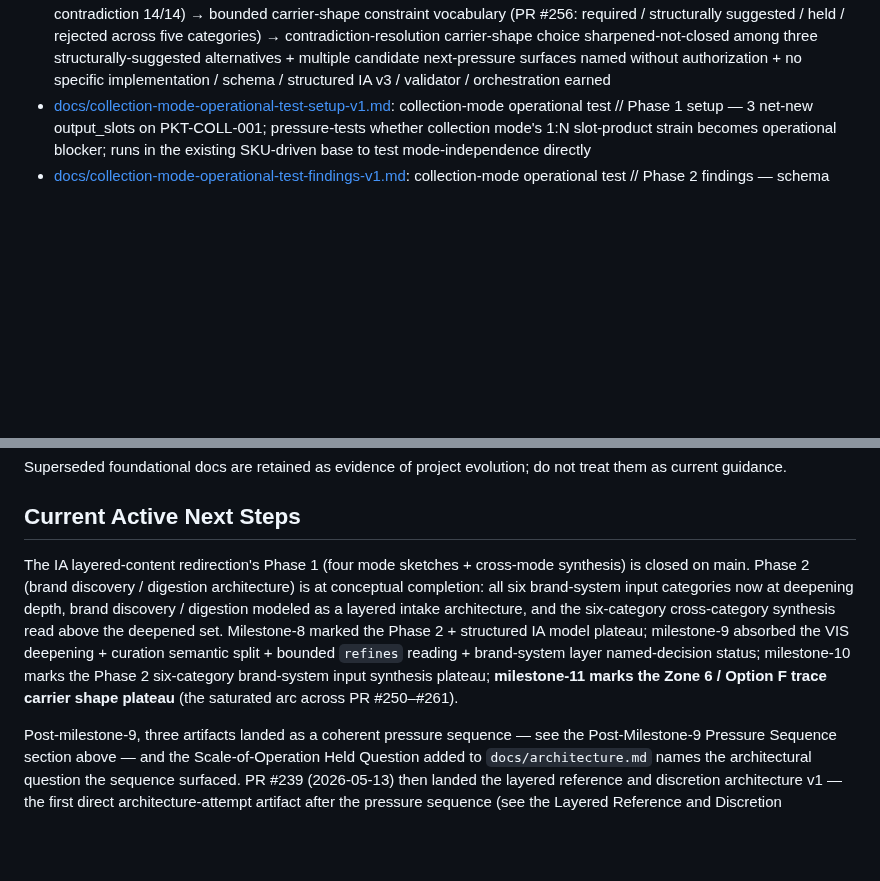
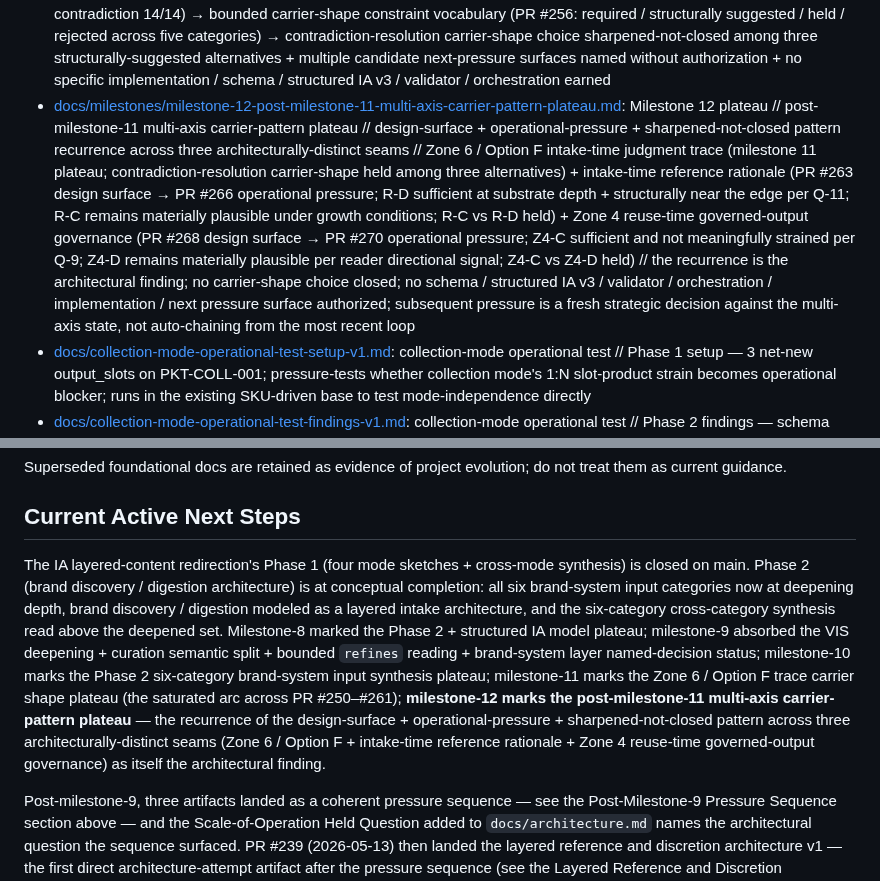
Before and after one commit to apexSolarKiss/asset-pipeline-ASK, a Markdown page: docs/index.md, 2 parts joined by grey strips. Drawn GitHub-style; blank space fills up the shorter version.

```diff
--- a/docs/index.md
+++ b/docs/index.md
@@ -163,6 +163,7 @@ These docs cover deterministic validation and verification boundaries. They are
 - [docs/milestones/milestone-9-curation-semantic-split-brand-system-decision-surface-plateau.md](milestones/milestone-9-curation-semantic-split-brand-system-decision-surface-plateau.md): Milestone 9 plateau // curation semantic split (authorship-bearing discretion vs governance-bearing curation) absorbed into architecture front door + brand-system layer status named as unresolved structural decision + bounded `refines` reading at PKT-CAMP-004 scope absorbed + Phase 2 fourth deepening (VIS) absorbed + Apex Named Limitation #3 partially earned
 - [docs/milestones/milestone-10-phase-2-six-category-synthesis-plateau.md](milestones/milestone-10-phase-2-six-category-synthesis-plateau.md): Milestone 10 plateau // Phase 2 six-category brand-system input completion + brand discovery / digestion modeled as layered intake architecture (PR #241) + application guidelines deepening (PR #242) + past campaigns deepening (PR #243) + six-category cross-category synthesis (PR #244) + brand-system hybrid implication sharpened from three zones to five-or-six zones + extraction sequence refined into default graph with conditional jump-points and back-feedback edges + seven candidate next-pressure surfaces named without authorization
 - [docs/milestones/milestone-11-zone-6-option-f-carrier-shape-plateau.md](milestones/milestone-11-zone-6-option-f-carrier-shape-plateau.md): Milestone 11 plateau // Zone 6 / Option F trace carrier shape plateau // failure mode established (PR #250: trace partially breaks against no carriers) → conceptual posture identified (PR #252: Option F as surviving carrier posture) → empirical support across three substrates at one-reader / mocked-shape depth (PR #254: no-contradiction 10/10; PR #258: single-contradiction 13/13; PR #260: multi-contradiction 14/14) → bounded carrier-shape constraint vocabulary (PR #256: required / structurally suggested / held / rejected across five categories) → contradiction-resolution carrier-shape choice sharpened-not-closed among three structurally-suggested alternatives + multiple candidate next-pressure surfaces named without authorization + no specific implementation / schema / structured IA v3 / validator / orchestration earned
+- [docs/milestones/milestone-12-post-milestone-11-multi-axis-carrier-pattern-plateau.md](milestones/milestone-12-post-milestone-11-multi-axis-carrier-pattern-plateau.md): Milestone 12 plateau // post-milestone-11 multi-axis carrier-pattern plateau // design-surface + operational-pressure + sharpened-not-closed pattern recurrence across three architecturally-distinct seams // Zone 6 / Option F intake-time judgment trace (milestone 11 plateau; contradiction-resolution carrier-shape held among three alternatives) + intake-time reference rationale (PR #263 design surface → PR #266 operational pressure; R-D sufficient at substrate depth + structurally near the edge per Q-11; R-C remains materially plausible under growth conditions; R-C vs R-D held) + Zone 4 reuse-time governed-output governance (PR #268 design surface → PR #270 operational pressure; Z4-C sufficient and not meaningfully strained per Q-9; Z4-D remains materially plausible per reader directional signal; Z4-C vs Z4-D held) // the recurrence is the architectural finding; no carrier-shape choice closed; no schema / structured IA v3 / validator / orchestration / implementation / next pressure surface authorized; subsequent pressure is a fresh strategic decision against the multi-axis state, not auto-chaining from the most recent loop
 - [docs/collection-mode-operational-test-setup-v1.md](collection-mode-operational-test-setup-v1.md): collection-mode operational test // Phase 1 setup — 3 net-new output_slots on PKT-COLL-001; pressure-tests whether collection mode's 1:N slot-product strain becomes operational blocker; runs in the existing SKU-driven base to test mode-independence directly
 - [docs/collection-mode-operational-test-findings-v1.md](collection-mode-operational-test-findings-v1.md): collection-mode operational test // Phase 2 findings — schema carries collection-mode operational pressure cleanly without structural mutation; 3 governed assets produced; composite-anchor schema mutation now *less* earned by operational pressure; 10 operational findings recorded; includes curator-override correction surfacing that `curation_pattern` is determined by the curator's actual judgment process, not by proposal cardinality (load-bearing architecture, not procedural cleanup)
 - [docs/ingest-validation-plan.md](ingest-validation-plan.md): ingest validation plan
@@ -385,7 +386,7 @@ Superseded foundational docs are retained as evidence of project evolution; do n
 
 ## Current Active Next Steps
 
-The IA layered-content redirection's Phase 1 (four mode sketches + cross-mode synthesis) is closed on main. Phase 2 (brand discovery / digestion architecture) is at conceptual completion: all six brand-system input categories now at deepening depth, brand discovery / digestion modeled as a layered intake architecture, and the six-category cross-category synthesis read above the deepened set. Milestone-8 marked the Phase 2 + structured IA model plateau; milestone-9 absorbed the VIS deepening + curation semantic split + bounded `refines` reading + brand-system layer named-decision status; milestone-10 marks the Phase 2 six-category brand-system input synthesis plateau; **milestone-11 marks the Zone 6 / Option F trace carrier shape plateau** (the saturated arc across PR #250–#261).
+The IA layered-content redirection's Phase 1 (four mode sketches + cross-mode synthesis) is closed on main. Phase 2 (brand discovery / digestion architecture) is at conceptual completion: all six brand-system input categories now at deepening depth, brand discovery / digestion modeled as a layered intake architecture, and the six-category cross-category synthesis read above the deepened set. Milestone-8 marked the Phase 2 + structured IA model plateau; milestone-9 absorbed the VIS deepening + curation semantic split + bounded `refines` reading + brand-system layer named-decision status; milestone-10 marks the Phase 2 six-category brand-system input synthesis plateau; milestone-11 marks the Zone 6 / Option F trace carrier shape plateau (the saturated arc across PR #250–#261); **milestone-12 marks the post-milestone-11 multi-axis carrier-pattern plateau** — the recurrence of the design-surface + operational-pressure + sharpened-not-closed pattern across three architecturally-distinct seams (Zone 6 / Option F + intake-time reference rationale + Zone 4 reuse-time governed-output governance) as itself the architectural finding.
 
 Post-milestone-9, three artifacts landed as a coherent pressure sequence — see the Post-Milestone-9 Pressure Sequence section above — and the Scale-of-Operation Held Question added to `docs/architecture.md` names the architectural question the sequence surfaced. PR #239 (2026-05-13) then landed the layered reference and discretion architecture v1 — the first direct architecture-attempt artifact after the pressure sequence (see the Layered Reference and Discretion Architecture section above).
 
```
Also changed, not shown: other parts of docs/index.md (+2 -0 lines), docs/architecture.md (+8 -6 lines), docs/milestones/milestone-12-post-milestone-11-multi-axis-carrier-pattern-plateau.md (added, +277 -0 lines).
